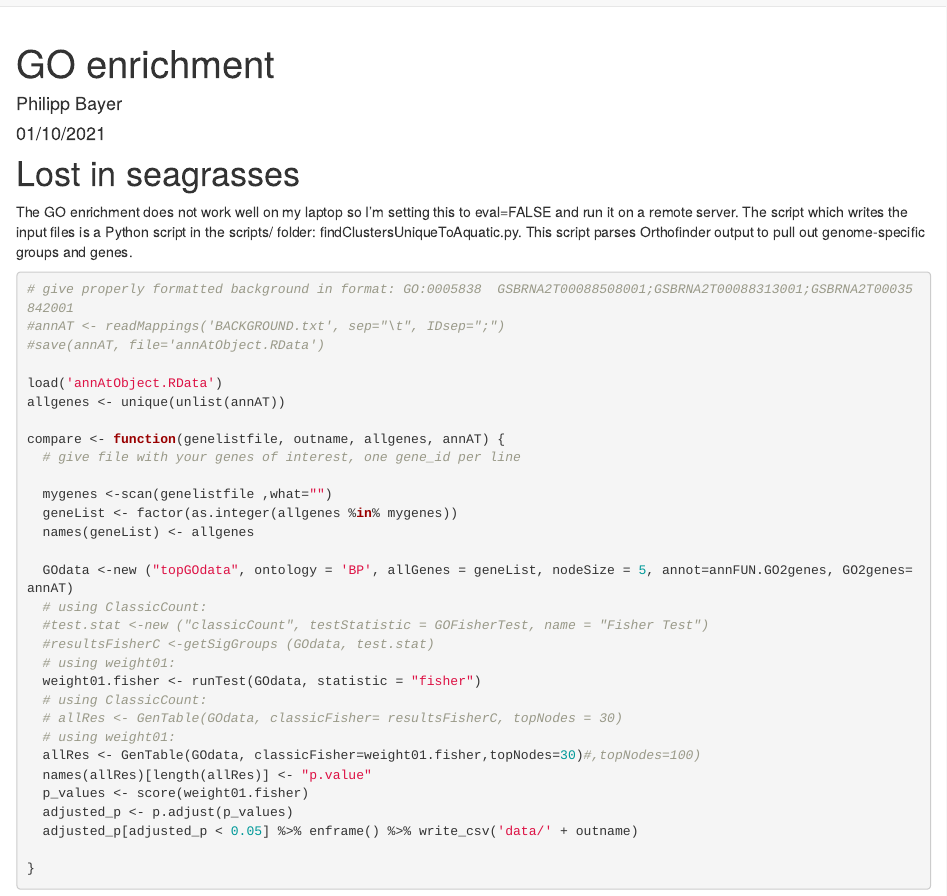
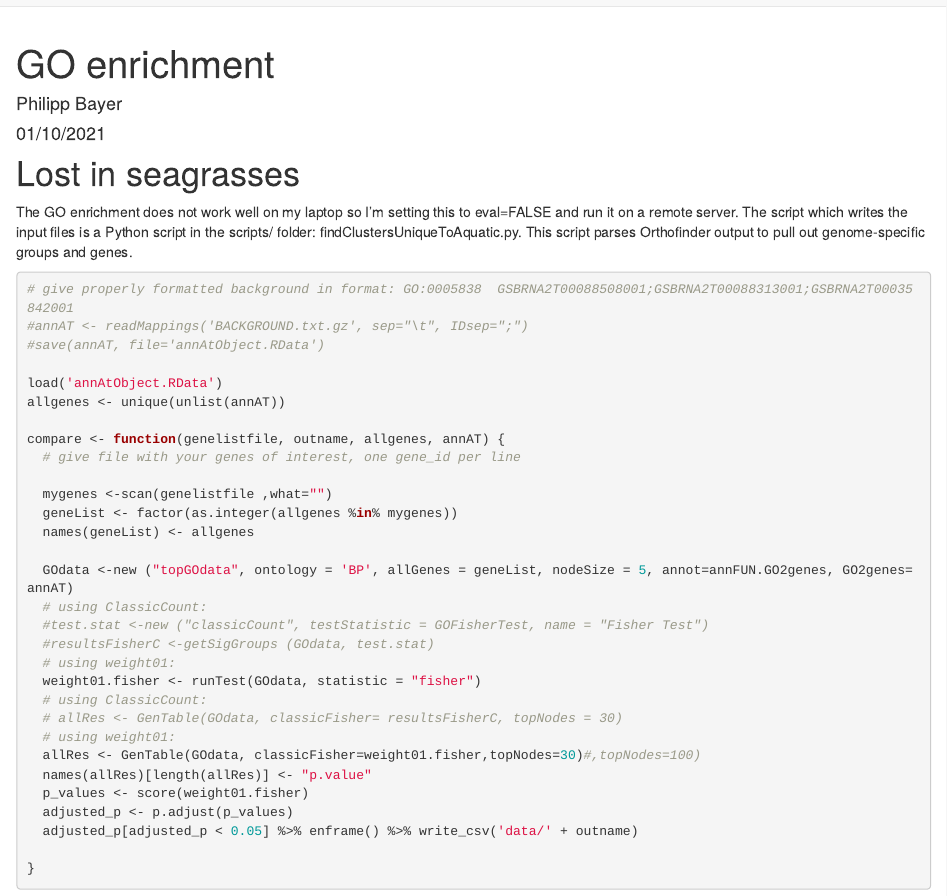
Before and after one commit to philippbayer/Amphibolis_Posidonia_Comparison, an R Markdown document (analysis/GOenrichment.Rmd): the page in a window 1100 px wide, from its top. Rendered offline with R 4.5, knitr and Pandoc, with nearby package versions; some code elsewhere in the file could not run offline.

Commit message:
Updated GOenrichment

````diff
--- a/analysis/GOenrichment.Rmd
+++ b/analysis/GOenrichment.Rmd
@@ -25,7 +25,7 @@ The script which writes the input files is a Python script in the scripts/ folde
 
 ```{r eval=FALSE}
 # give properly formatted background in format: GO:0005838	GSBRNA2T00088508001;GSBRNA2T00088313001;GSBRNA2T00035842001
-#annAT <- readMappings('BACKGROUND.txt', sep="\t", IDsep=";")
+#annAT <- readMappings('BACKGROUND.txt.gz', sep="\t", IDsep=";")
 #save(annAT, file='annAtObject.RData')
 
 load('annAtObject.RData')
````
